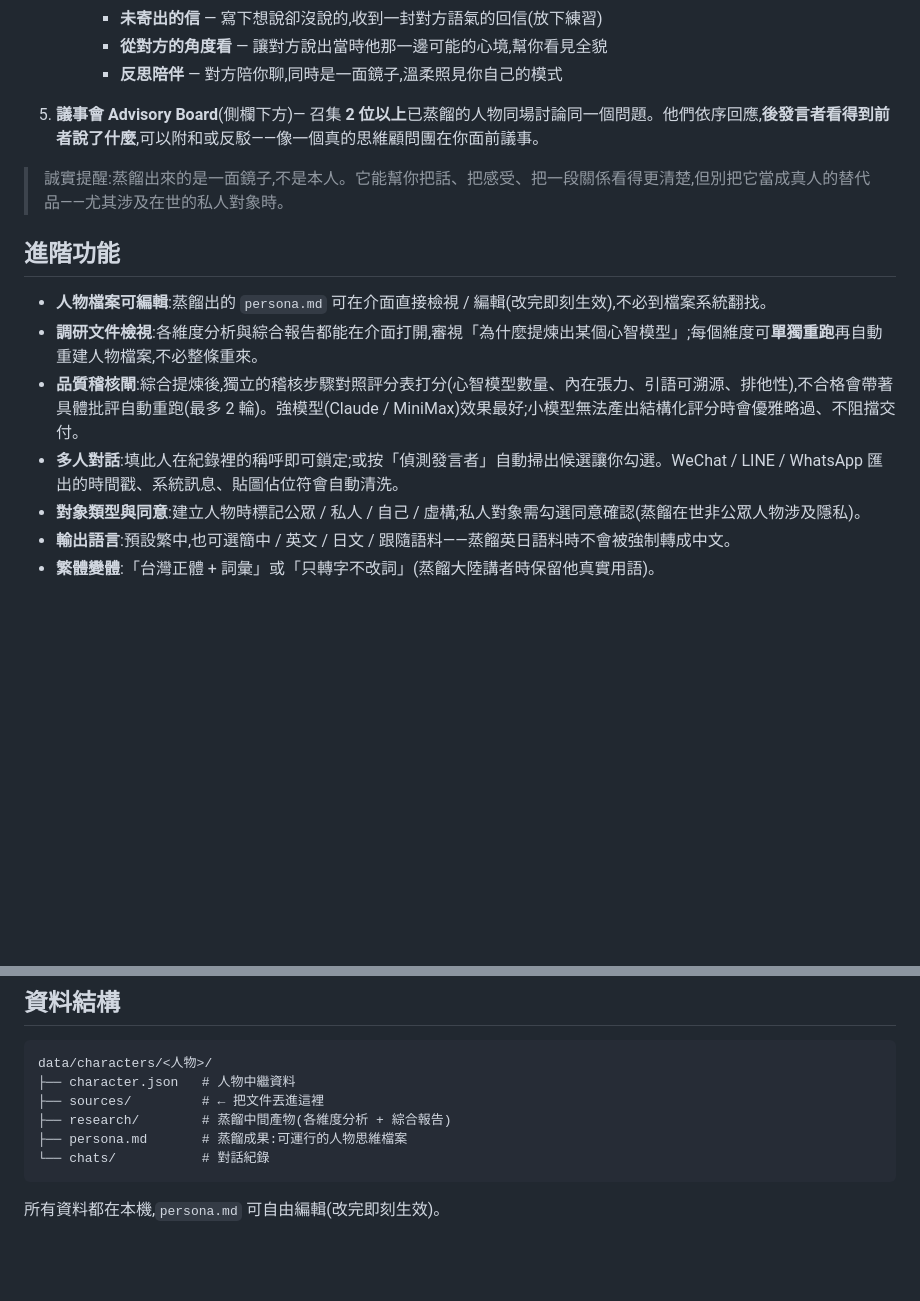
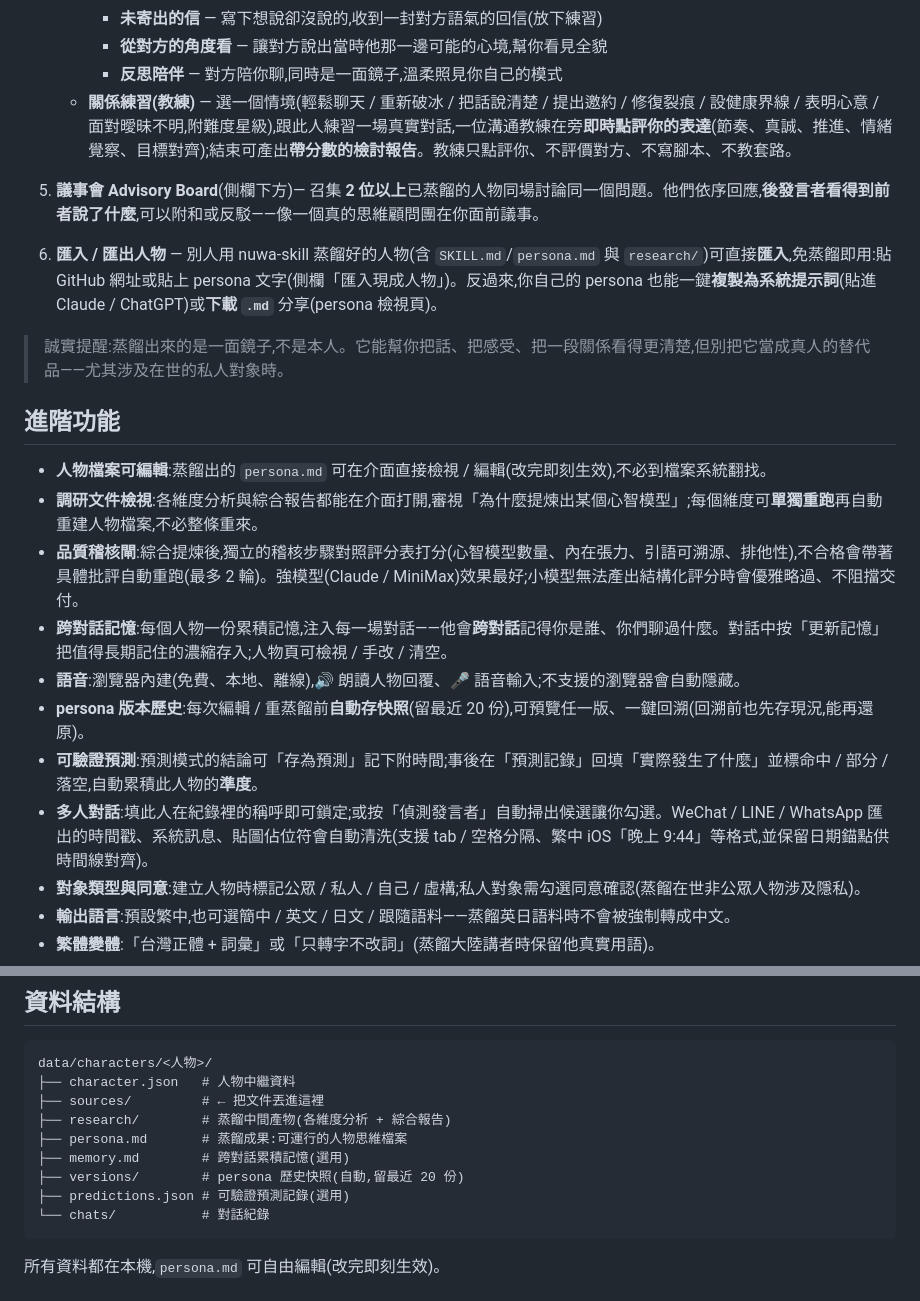
Before and after one commit to chung223/mindkiln, a Markdown page: README.md, 2 parts joined by grey strips. GitHub-like rendering; blank space fills up the shorter version.

Commit message:
README:補上關係練習(教練)、匯入/匯出、跨對話記憶、語音、版本歷史、可驗證預測
記錄這幾輪新增的功能與新增的資料檔(memory.md / versions/ / predictions.json),
並補上聊天匯出支援的格式(tab/空格分隔、繁中 iOS、日期錨點)。

Co-Authored-By: Claude Opus 4.8 <noreply@anthropic.com>

````diff
--- a/README.md
+++ b/README.md
@@ -56,8 +56,11 @@ docker run -p 5723:5723 -v ~/nuwa-data:/data mindkiln
      - **未寄出的信** — 寫下想說卻沒說的,收到一封對方語氣的回信(放下練習)
      - **從對方的角度看** — 讓對方說出當時他那一邊可能的心境,幫你看見全貌
      - **反思陪伴** — 對方陪你聊,同時是一面鏡子,溫柔照見你自己的模式
+   - **關係練習(教練)** — 選一個情境(輕鬆聊天 / 重新破冰 / 把話說清楚 / 提出邀約 / 修復裂痕 / 設健康界線 / 表明心意 / 面對曖昧不明,附難度星級),跟此人練習一場真實對話,一位溝通教練在旁**即時點評你的表達**(節奏、真誠、推進、情緒覺察、目標對齊);結束可產出**帶分數的檢討報告**。教練只點評你、不評價對方、不寫腳本、不教套路。
 
 5. **議事會 Advisory Board**(側欄下方)— 召集 **2 位以上**已蒸餾的人物同場討論同一個問題。他們依序回應,**後發言者看得到前者說了什麼**,可以附和或反駁——像一個真的思維顧問團在你面前議事。
+
+6. **匯入 / 匯出人物** — 別人用 nuwa-skill 蒸餾好的人物(含 `SKILL.md`/`persona.md` 與 `research/`)可直接**匯入**,免蒸餾即用:貼 GitHub 網址或貼上 persona 文字(側欄「匯入現成人物」)。反過來,你自己的 persona 也能一鍵**複製為系統提示詞**(貼進 Claude / ChatGPT)或**下載 `.md`** 分享(persona 檢視頁)。
 
 > 誠實提醒:蒸餾出來的是一面鏡子,不是本人。它能幫你把話、把感受、把一段關係看得更清楚,但別把它當成真人的替代品——尤其涉及在世的私人對象時。
 
@@ -66,7 +69,11 @@ docker run -p 5723:5723 -v ~/nuwa-data:/data mindkiln
 - **人物檔案可編輯**:蒸餾出的 `persona.md` 可在介面直接檢視 / 編輯(改完即刻生效),不必到檔案系統翻找。
 - **調研文件檢視**:各維度分析與綜合報告都能在介面打開,審視「為什麼提煉出某個心智模型」;每個維度可**單獨重跑**再自動重建人物檔案,不必整條重來。
 - **品質稽核閘**:綜合提煉後,獨立的稽核步驟對照評分表打分(心智模型數量、內在張力、引語可溯源、排他性),不合格會帶著具體批評自動重跑(最多 2 輪)。強模型(Claude / MiniMax)效果最好;小模型無法產出結構化評分時會優雅略過、不阻擋交付。
-- **多人對話**:填此人在紀錄裡的稱呼即可鎖定;或按「偵測發言者」自動掃出候選讓你勾選。WeChat / LINE / WhatsApp 匯出的時間戳、系統訊息、貼圖佔位符會自動清洗。
+- **跨對話記憶**:每個人物一份累積記憶,注入每一場對話——他會**跨對話**記得你是誰、你們聊過什麼。對話中按「更新記憶」把值得長期記住的濃縮存入;人物頁可檢視 / 手改 / 清空。
+- **語音**:瀏覽器內建(免費、本地、離線),🔊 朗讀人物回覆、🎤 語音輸入;不支援的瀏覽器會自動隱藏。
+- **persona 版本歷史**:每次編輯 / 重蒸餾前**自動存快照**(留最近 20 份),可預覽任一版、一鍵回溯(回溯前也先存現況,能再還原)。
+- **可驗證預測**:預測模式的結論可「存為預測」記下附時間;事後在「預測記錄」回填「實際發生了什麼」並標命中 / 部分 / 落空,自動累積此人物的**準度**。
+- **多人對話**:填此人在紀錄裡的稱呼即可鎖定;或按「偵測發言者」自動掃出候選讓你勾選。WeChat / LINE / WhatsApp 匯出的時間戳、系統訊息、貼圖佔位符會自動清洗(支援 tab / 空格分隔、繁中 iOS「晚上 9:44」等格式,並保留日期錨點供時間線對齊)。
 - **對象類型與同意**:建立人物時標記公眾 / 私人 / 自己 / 虛構;私人對象需勾選同意確認(蒸餾在世非公眾人物涉及隱私)。
 - **輸出語言**:預設繁中,也可選簡中 / 英文 / 日文 / 跟隨語料——蒸餾英日語料時不會被強制轉成中文。
 - **繁體變體**:「台灣正體 + 詞彙」或「只轉字不改詞」(蒸餾大陸講者時保留他真實用語)。
@@ -83,6 +90,9 @@ data/characters/<人物>/
 ├── sources/         # ← 把文件丟進這裡
 ├── research/        # 蒸餾中間產物(各維度分析 + 綜合報告)
 ├── persona.md       # 蒸餾成果:可運行的人物思維檔案
+├── memory.md        # 跨對話累積記憶(選用)
+├── versions/        # persona 歷史快照(自動,留最近 20 份)
+├── predictions.json # 可驗證預測記錄(選用)
 └── chats/           # 對話紀錄
 ```
 
````
